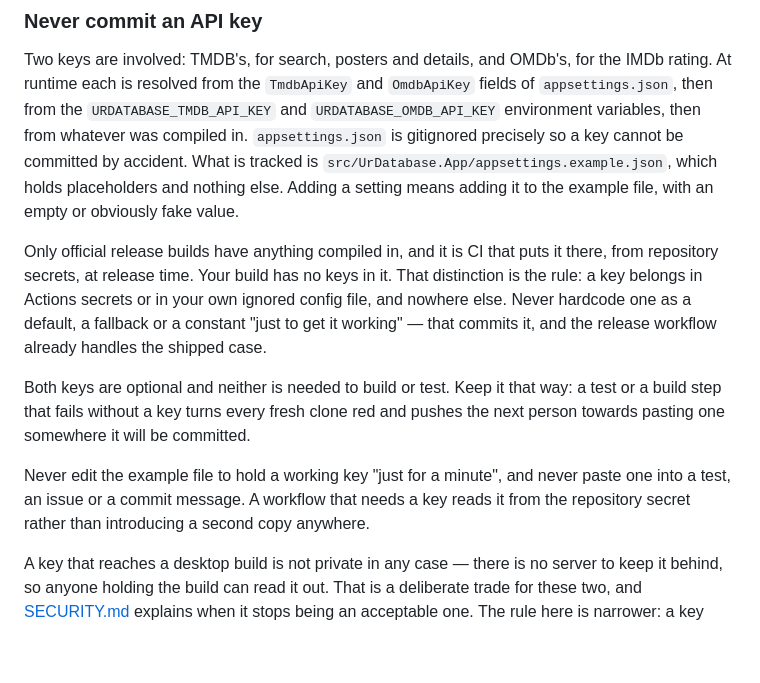
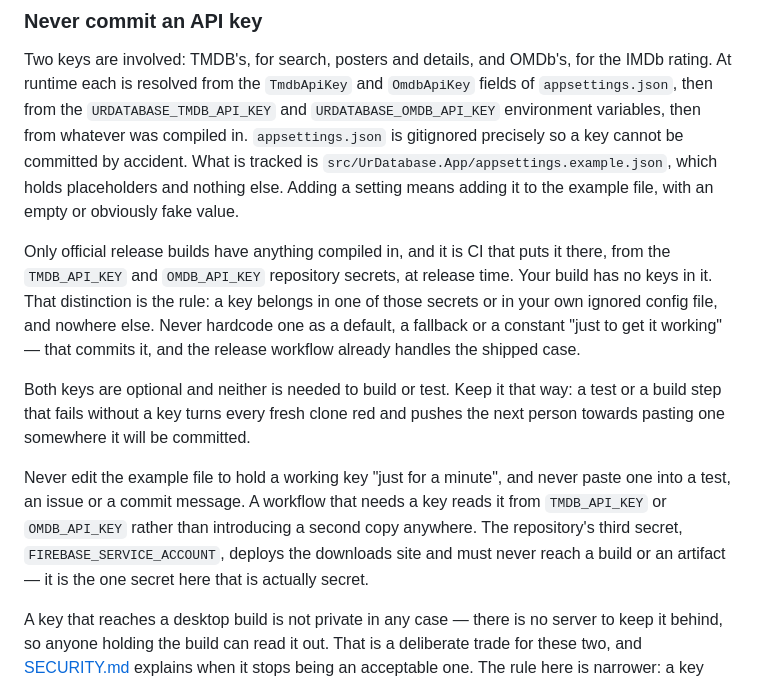
Before and after one commit to larabail/UrDatabase, a Markdown page: AGENTS.md, the part around the change. Drawn GitHub-style; blank space fills up the shorter version.

```diff
--- a/AGENTS.md
+++ b/AGENTS.md
@@ -74,11 +74,12 @@ nothing else. Adding a setting means adding it to the example file, with an
 empty or obviously fake value.
 
 Only official release builds have anything compiled in, and it is CI that puts
-it there, from repository secrets, at release time. Your build has no keys in
-it. That distinction is the rule: a key belongs in Actions secrets or in your
-own ignored config file, and nowhere else. Never hardcode one as a default, a
-fallback or a constant "just to get it working" — that commits it, and the
-release workflow already handles the shipped case.
+it there, from the `TMDB_API_KEY` and `OMDB_API_KEY` repository secrets, at
+release time. Your build has no keys in it. That distinction is the rule: a key
+belongs in one of those secrets or in your own ignored config file, and nowhere
+else. Never hardcode one as a default, a fallback or a constant "just to get it
+working" — that commits it, and the release workflow already handles the
+shipped case.
 
 Both keys are optional and neither is needed to build or test. Keep it that
 way: a test or a build step that fails without a key turns every fresh clone
@@ -87,8 +88,10 @@ committed.
 
 Never edit the example file to hold a working key "just for a minute", and
 never paste one into a test, an issue or a commit message. A workflow that
-needs a key reads it from the repository secret rather than introducing a
-second copy anywhere.
+needs a key reads it from `TMDB_API_KEY` or `OMDB_API_KEY` rather than
+introducing a second copy anywhere. The repository's third secret,
+`FIREBASE_SERVICE_ACCOUNT`, deploys the downloads site and must never reach a
+build or an artifact — it is the one secret here that is actually secret.
 
 A key that reaches a desktop build is not private in any case — there is no
 server to keep it behind, so anyone holding the build can read it out. That is
```
Also changed, not shown: README.md (+5 -4 lines), SECURITY.md (+14 -8 lines).
